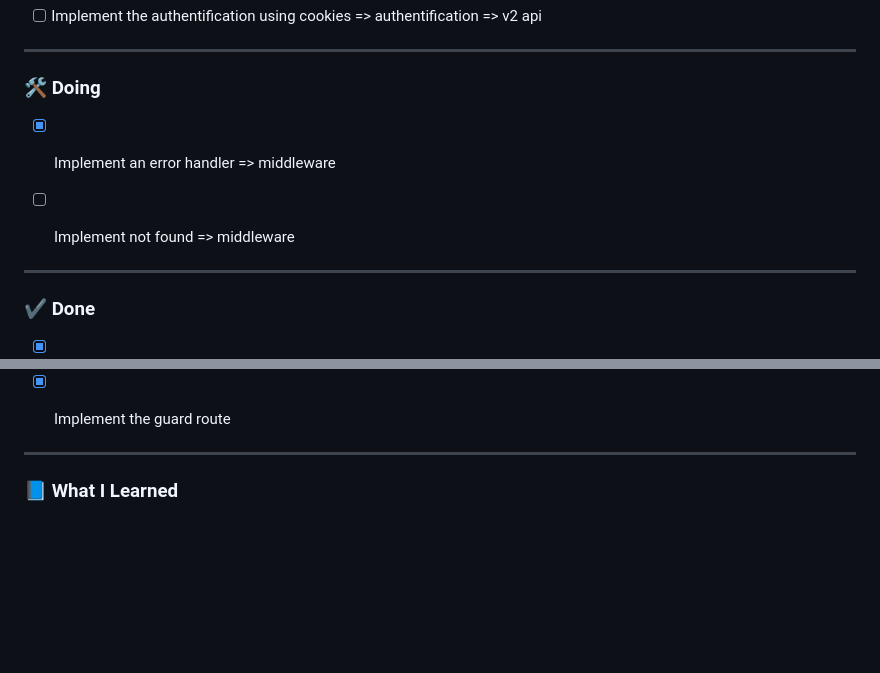
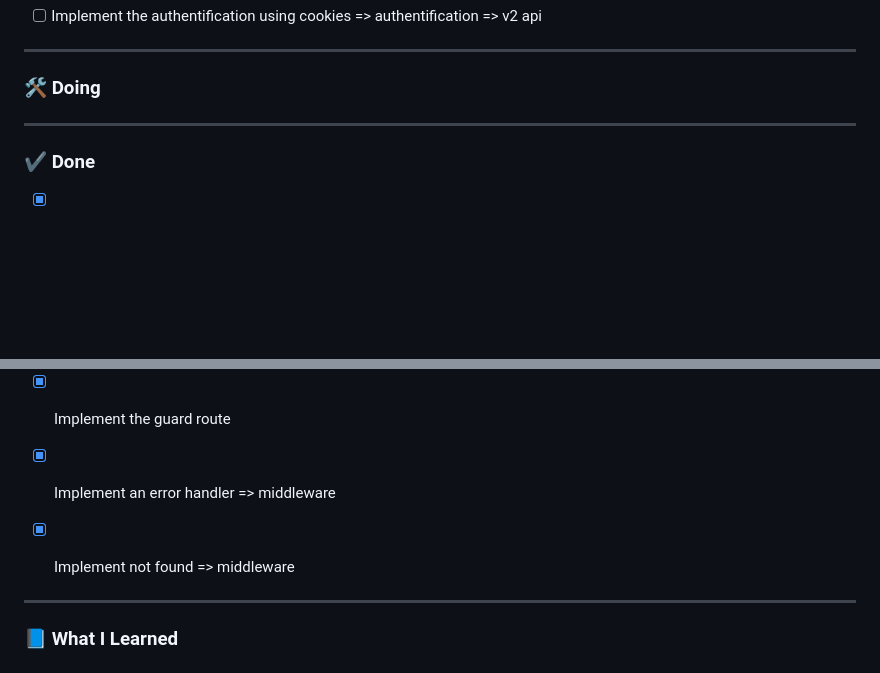
Before and after one commit to nasriblack/SoftBussBookingBack1.1, a Markdown page: README.md, 2 parts joined by grey strips. GitHub-like rendering; blank space fills up the shorter version.

Commit message:
upadte the tasks to done

```diff
--- a/README.md
+++ b/README.md
@@ -40,9 +40,6 @@
 
 ### 🛠️ Doing
 
-
-- [X] Implement an error handler => middleware
-- [ ] Implement not found => middleware
 
 
 
@@ -112,6 +109,9 @@
   -[X] Check the email and password in the body
   -[X] Install the express-jwt
 - [X] Implement the guard route
+
+- [X] Implement an error handler => middleware
+- [X] Implement not found => middleware
 
 ---
 
```
